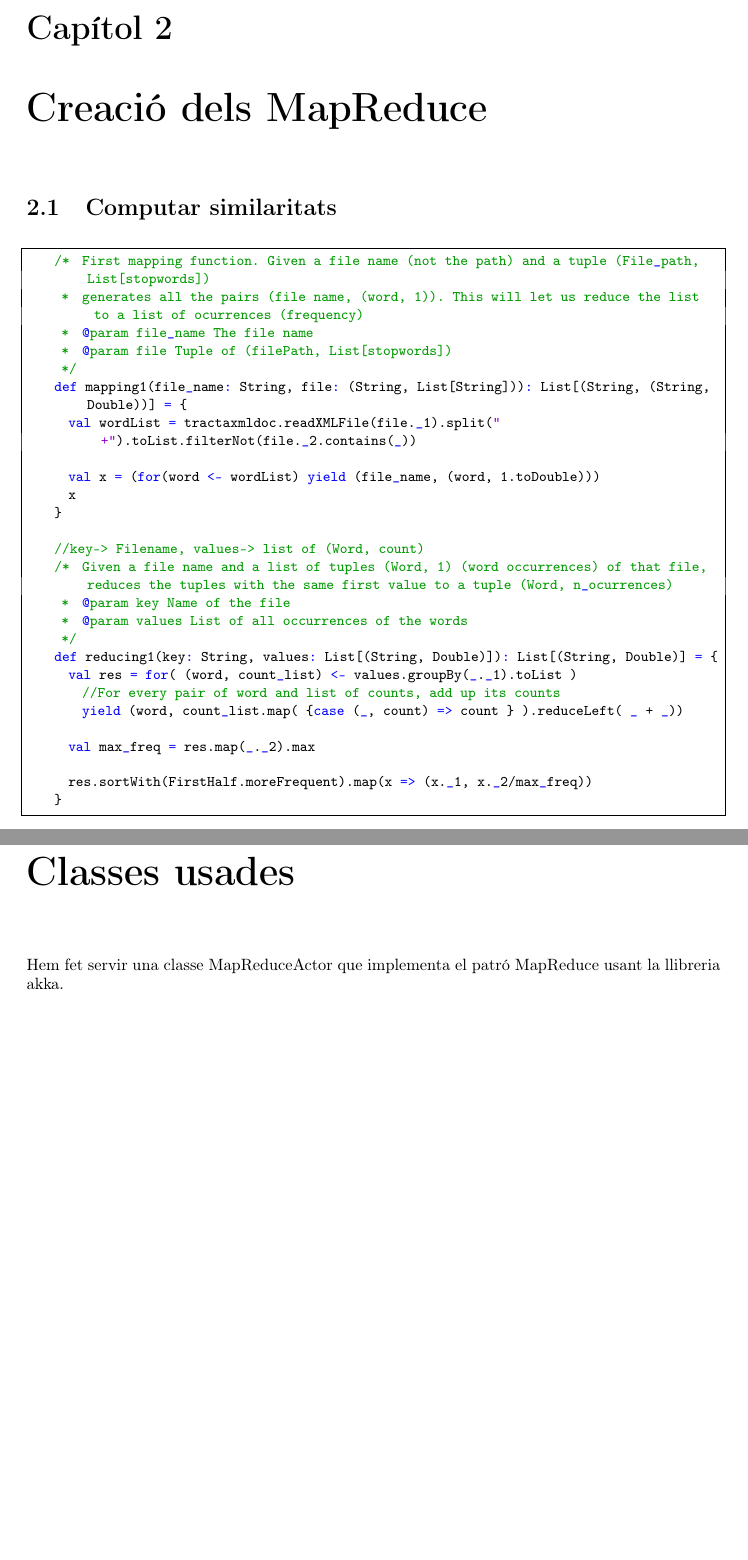
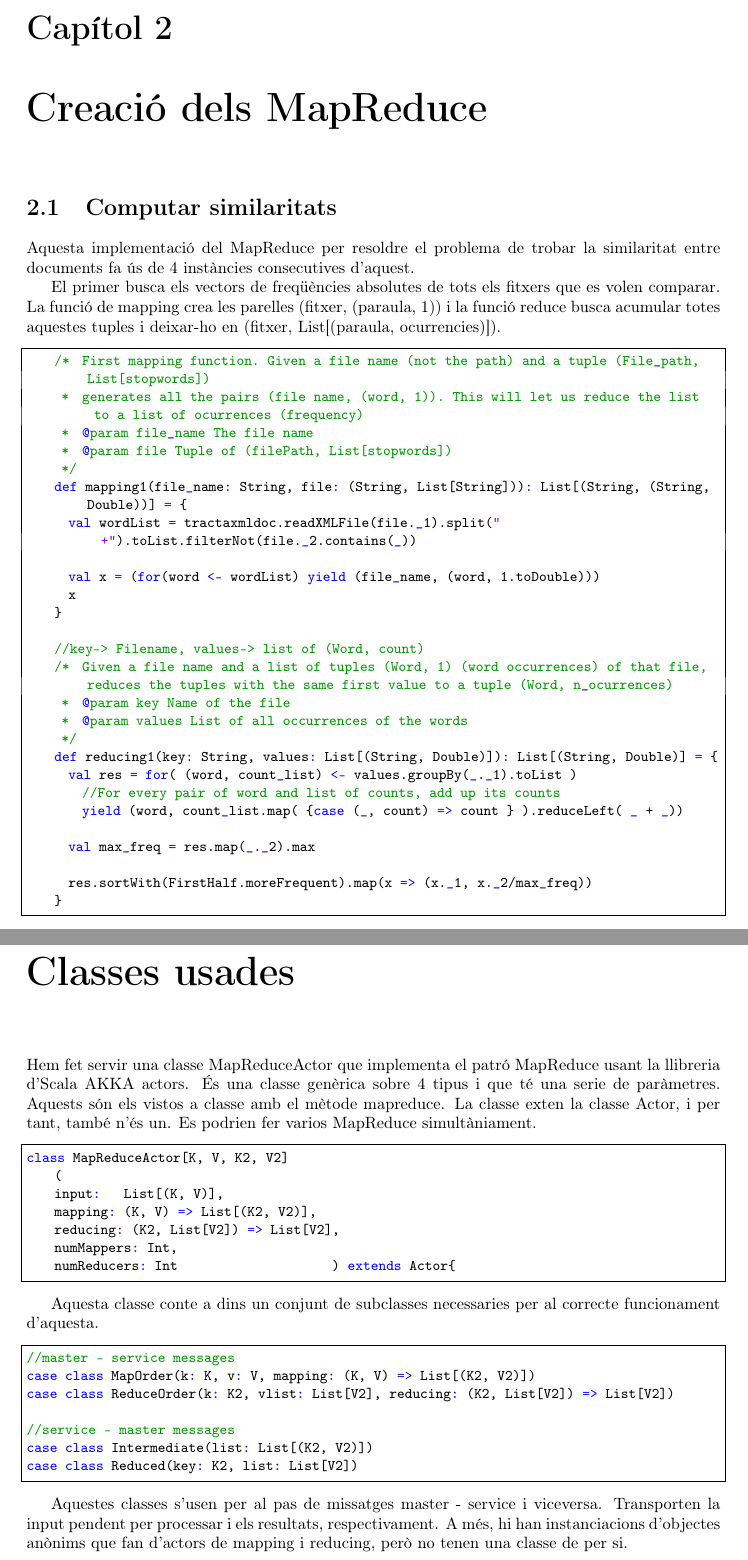
Before and after one commit to marccane/PracticaScala, a LaTeX document (latex2/docu.tex): two parts of pages 13 and 16 of 29 before the commit and two parts of pages 13 and 17 of 30 after it, joined at a grey line, cut so that both start at the same text, the shorter picture padded with empty space. Compiled offline with pdfLaTeX.

Commit message:
my work is done here

```diff
--- a/latex2/docu.tex
+++ b/latex2/docu.tex
@@ -405,6 +405,10 @@ I també l'usa la funció $ \emph{reducing1} $ amb el resultat final del seu com
 
 \section{Computar similaritats}
 
+Aquesta implementació del MapReduce per resoldre el problema de trobar la similaritat entre documents fa ús de 4 instàncies consecutives d'aquest.
+
+El primer busca els vectors de freqüències absolutes de tots els fitxers que es volen comparar. La funció de mapping crea les parelles (fitxer, (paraula, 1)) i la funció reduce busca acumular totes aquestes tuples i deixar-ho en (fitxer, List[(paraula, ocurrencies)]).
+
 \begin{lstlisting}[style=scalaHighlight]
     /*  First mapping function. Given a file name (not the path) and a tuple (File_path, List[stopwords])
      *  generates all the pairs (file name, (word, 1)). This will let us reduce the list to a list of ocurrences (frequency)
@@ -518,8 +546,31 @@ Aquest codi no va funcionar com esperavem:
 
 \chapter{Classes usades}
 
-Hem fet servir una classe MapReduceActor que implementa el patró MapReduce usant la llibreria akka.
+Hem fet servir una classe MapReduceActor que implementa el patró MapReduce usant la llibreria d'Scala AKKA actors. És una classe genèrica sobre 4 tipus i que té una serie de paràmetres. Aquests són els vistos a classe amb el mètode mapreduce. La classe exten la classe Actor, i per tant, també n'és un. Es podrien fer varios MapReduce simultàniament.
 
+\begin{lstlisting}[style=scalaHighlight]
+class MapReduceActor[K, V, K2, V2]
+    (
+    input:    List[(K, V)],
+    mapping:  (K, V) => List[(K2, V2)],
+    reducing: (K2, List[V2]) => List[V2],
+    numMappers: Int,
+    numReducers: Int                        ) extends Actor{
+\end{lstlisting}
+
+Aquesta classe conte a dins un conjunt de subclasses necessaries per al correcte funcionament d'aquesta.
+
+\begin{lstlisting}[style=scalaHighlight]
+//master - service messages
+case class MapOrder(k: K, v: V, mapping: (K, V) => List[(K2, V2)])
+case class ReduceOrder(k: K2, vlist: List[V2], reducing: (K2, List[V2]) => List[V2])
+
+//service - master messages
+case class Intermediate(list: List[(K2, V2)])
+case class Reduced(key: K2, list: List[V2])
+\end{lstlisting}
+
+Aquestes classes s'usen per al pas de missatges master - service i viceversa. Transporten la input pendent per processar i els resultats, respectivament. A més, hi han instanciacions d'objectes anònims que fan d'actors de mapping i reducing, però no tenen una classe de per si.
 
 \chapter{Resultats d'execució}
 
```
Also changed, not shown: latex2/docu.tex (24 more changed lines).
